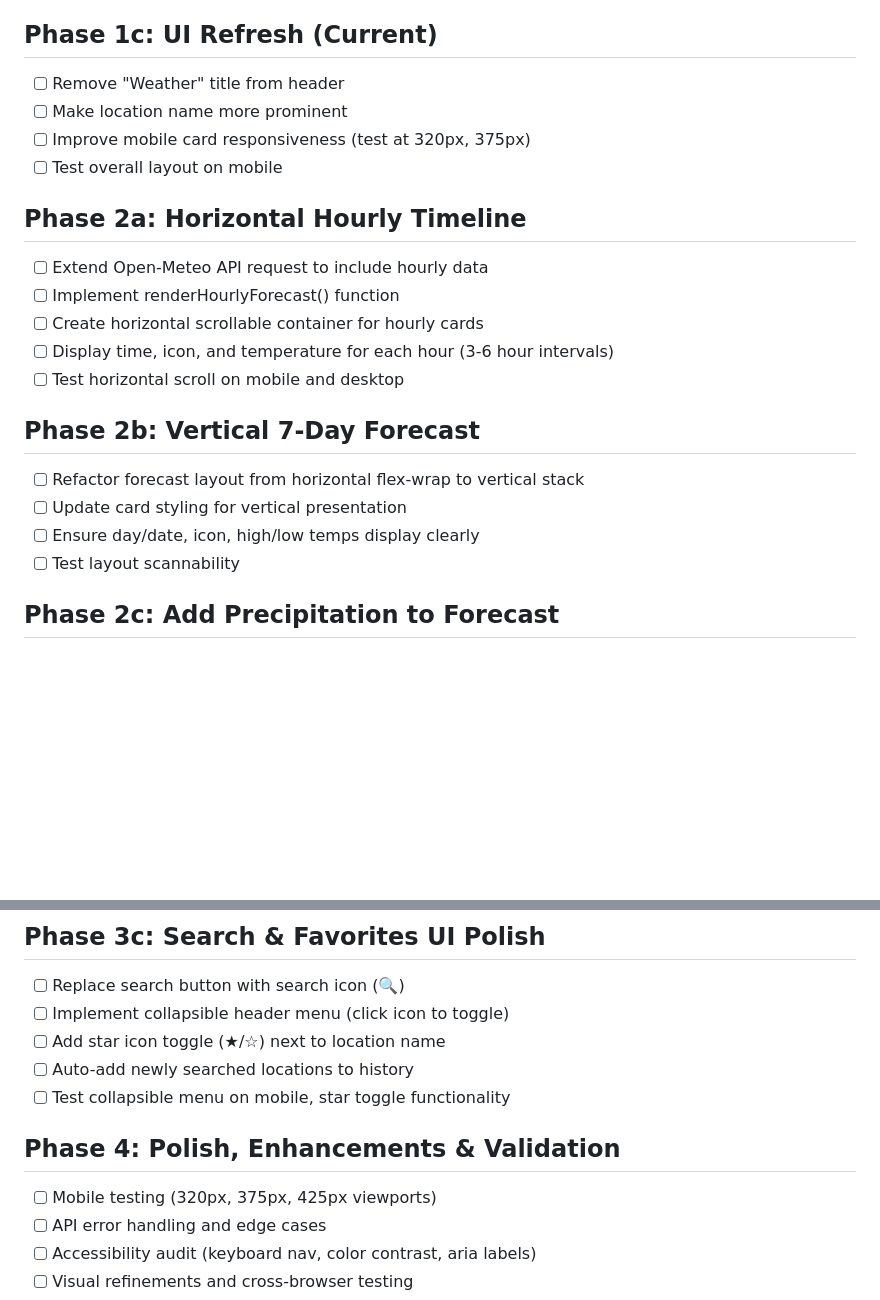
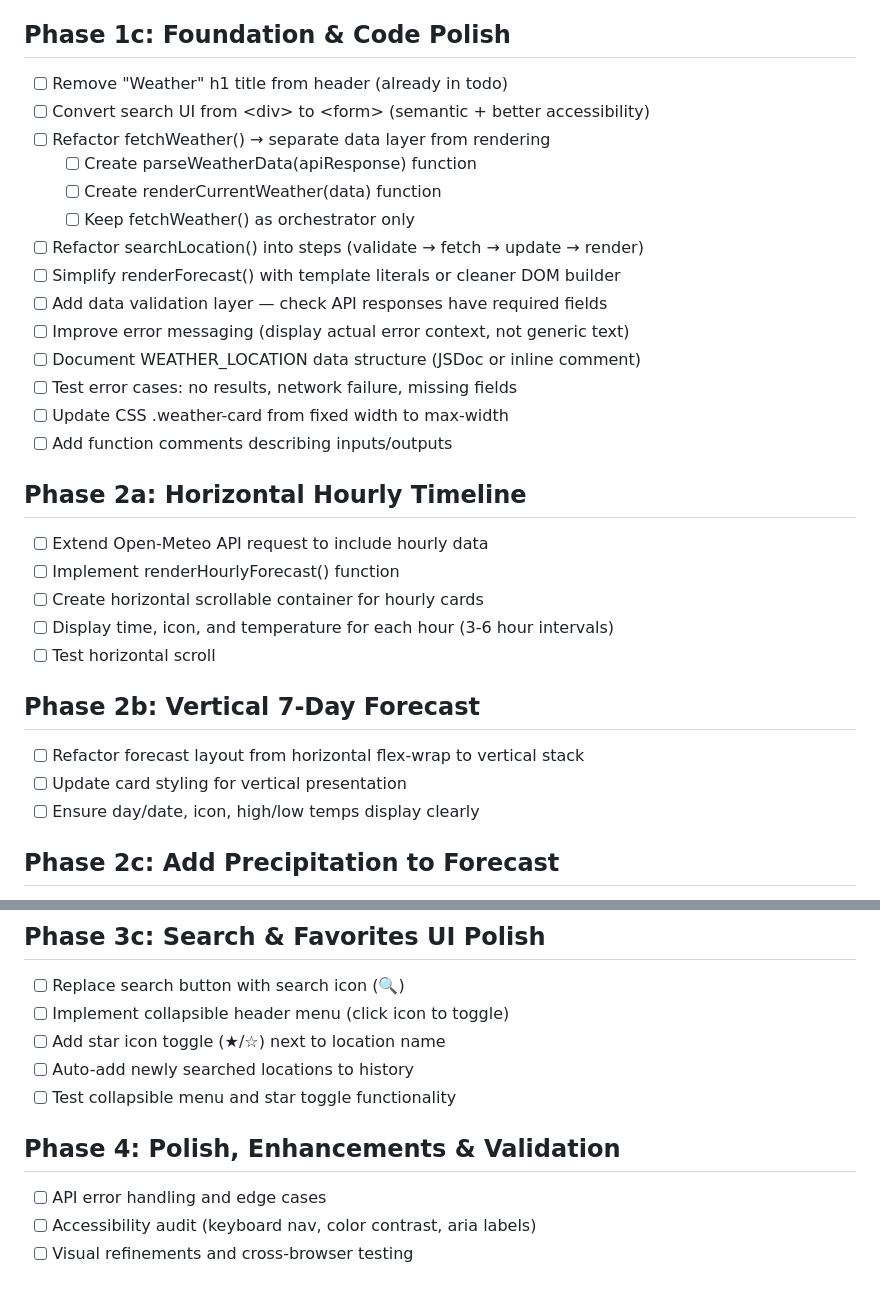
Before and after one commit to ulfen/weather, a Markdown page: TODO.md, 2 parts joined by grey strips. GitHub-like rendering; blank space fills up the shorter version.

Commit message:
Review TODO and make phase 1c about code quality, maintainability, and architecture as the foundation

```diff
--- a/TODO.md
+++ b/TODO.md
@@ -33,24 +33,33 @@
   - [x] Use day icons for 7-day forecast (full day includes both day and night, so use day icon)
   - [x] Verified: No errors, icons update based on is_day parameter
 
-## Phase 1c: UI Refresh (Current)
-- [ ] Remove "Weather" title from header
-- [ ] Make location name more prominent
-- [ ] Improve mobile card responsiveness (test at 320px, 375px)
-- [ ] Test overall layout on mobile
+## Phase 1c: Foundation & Code Polish
+- [ ] Remove "Weather" h1 title from header (already in todo)
+- [ ] Convert search UI from \<div\> to \<form\> (semantic + better accessibility)
+- [ ] Refactor fetchWeather() → separate data layer from rendering
+  - [ ] Create parseWeatherData(apiResponse) function
+  - [ ] Create renderCurrentWeather(data) function
+  - [ ] Keep fetchWeather() as orchestrator only
+- [ ] Refactor searchLocation() into steps (validate → fetch → update → render)
+- [ ] Simplify renderForecast() with template literals or cleaner DOM builder
+- [ ] Add data validation layer — check API responses have required fields
+- [ ] Improve error messaging (display actual error context, not generic text)
+- [ ] Document WEATHER_LOCATION data structure (JSDoc or inline comment)
+- [ ] Test error cases: no results, network failure, missing fields
+- [ ] Update CSS .weather-card from fixed width to max-width
+- [ ] Add function comments describing inputs/outputs
 
 ## Phase 2a: Horizontal Hourly Timeline
 - [ ] Extend Open-Meteo API request to include hourly data
 - [ ] Implement renderHourlyForecast() function
 - [ ] Create horizontal scrollable container for hourly cards
 - [ ] Display time, icon, and temperature for each hour (3-6 hour intervals)
-- [ ] Test horizontal scroll on mobile and desktop
+- [ ] Test horizontal scroll
 
 ## Phase 2b: Vertical 7-Day Forecast
 - [ ] Refactor forecast layout from horizontal flex-wrap to vertical stack
 - [ ] Update card styling for vertical presentation
 - [ ] Ensure day/date, icon, high/low temps display clearly
-- [ ] Test layout scannability
 
 ## Phase 2c: Add Precipitation to Forecast
 - [ ] Extend API request to include precipitation_probability
@@ -77,10 +86,9 @@
 - [ ] Implement collapsible header menu (click icon to toggle)
 - [ ] Add star icon toggle (★/☆) next to location name
 - [ ] Auto-add newly searched locations to history
-- [ ] Test collapsible menu on mobile, star toggle functionality
+- [ ] Test collapsible menu and star toggle functionality
 
 ## Phase 4: Polish, Enhancements & Validation
-- [ ] Mobile testing (320px, 375px, 425px viewports)
 - [ ] API error handling and edge cases
 - [ ] Accessibility audit (keyboard nav, color contrast, aria labels)
 - [ ] Visual refinements and cross-browser testing
```
